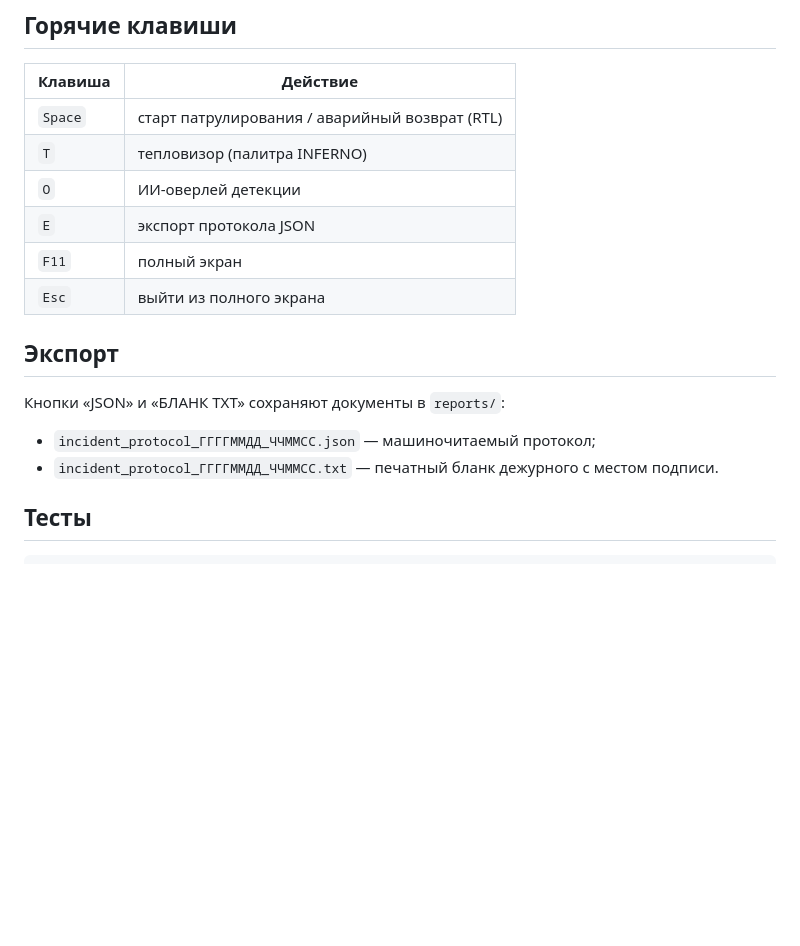
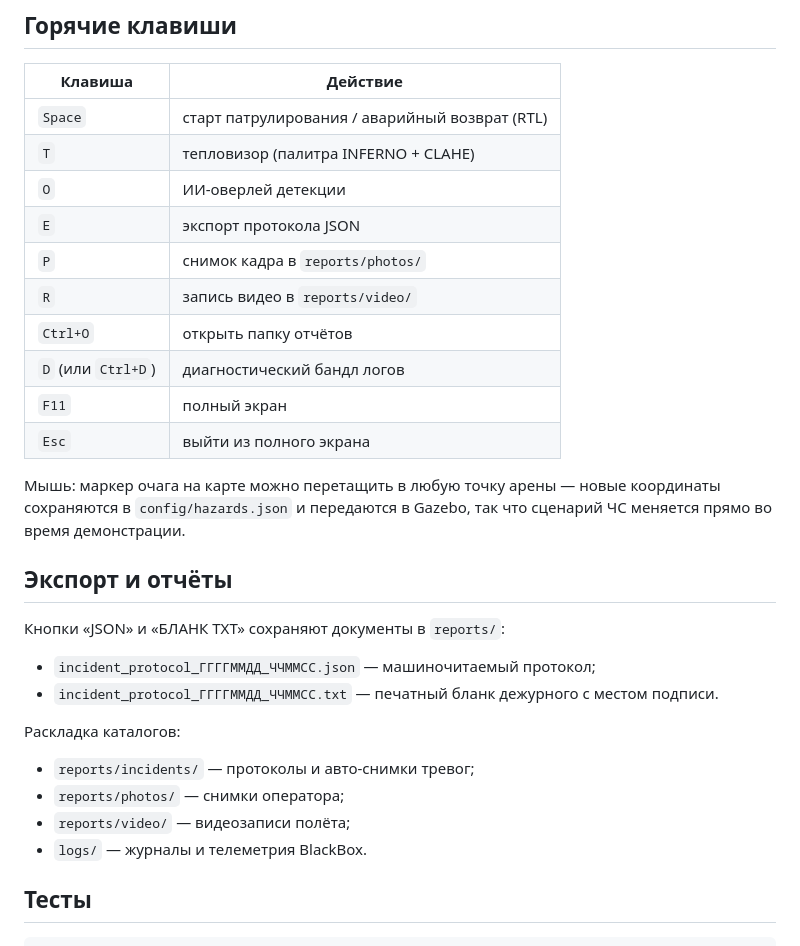
Before and after one commit to widlily-corp/oko-mchs-core, a Markdown page: src/mchs_ui/README_UI.md, the part around one of its changes. Rendered like a GitHub page; blank space fills up the shorter version.

```diff
--- a/src/mchs_ui/README_UI.md
+++ b/src/mchs_ui/README_UI.md
@@ -48,18 +52,33 @@ python3 src/mchs_ui/app.py --autostart     # сразу начать демон
 | Клавиша | Действие |
 |---|---|
 | `Space` | старт патрулирования / аварийный возврат (RTL) |
-| `T` | тепловизор (палитра INFERNO) |
+| `T` | тепловизор (палитра INFERNO + CLAHE) |
 | `O` | ИИ-оверлей детекции |
 | `E` | экспорт протокола JSON |
+| `P` | снимок кадра в `reports/photos/` |
+| `R` | запись видео в `reports/video/` |
+| `Ctrl+O` | открыть папку отчётов |
+| `D` (или `Ctrl+D`) | диагностический бандл логов |
 | `F11` | полный экран |
 | `Esc` | выйти из полного экрана |
 
-## Экспорт
+Мышь: маркер очага на карте можно перетащить в любую точку арены — новые
+координаты сохраняются в `config/hazards.json` и передаются в Gazebo, так что
+сценарий ЧС меняется прямо во время демонстрации.
+
+## Экспорт и отчёты
 
 Кнопки «JSON» и «БЛАНК TXT» сохраняют документы в `reports/`:
 
 * `incident_protocol_ГГГГММДД_ЧЧММСС.json` — машиночитаемый протокол;
 * `incident_protocol_ГГГГММДД_ЧЧММСС.txt` — печатный бланк дежурного с местом подписи.
+
+Раскладка каталогов:
+
+* `reports/incidents/` — протоколы и авто-снимки тревог;
+* `reports/photos/` — снимки оператора;
+* `reports/video/` — видеозаписи полёта;
+* `logs/` — журналы и телеметрия BlackBox.
 
 ## Тесты
 
```
Also changed, not shown: other parts of src/mchs_ui/README_UI.md (+18 -14 lines), docs/screenshots/operator_console.png, 1 other file.
